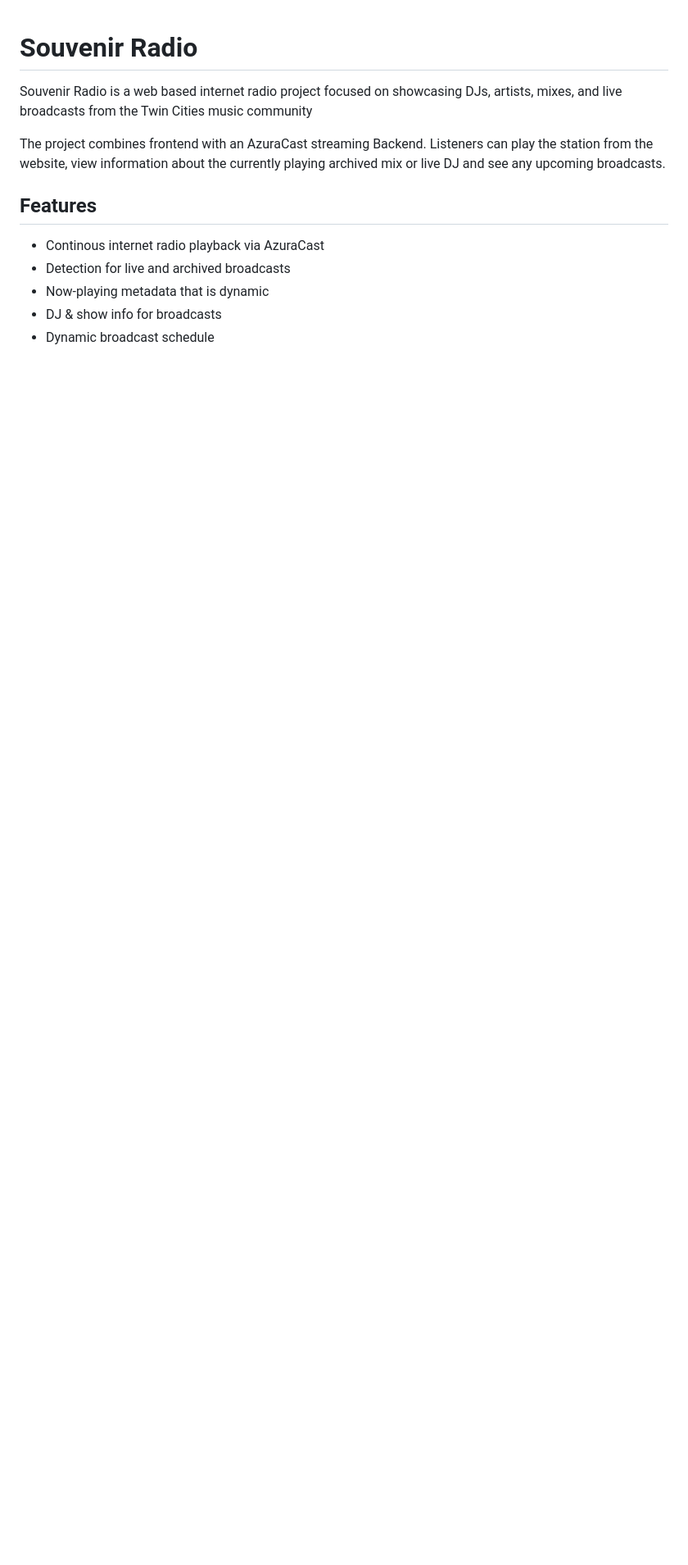
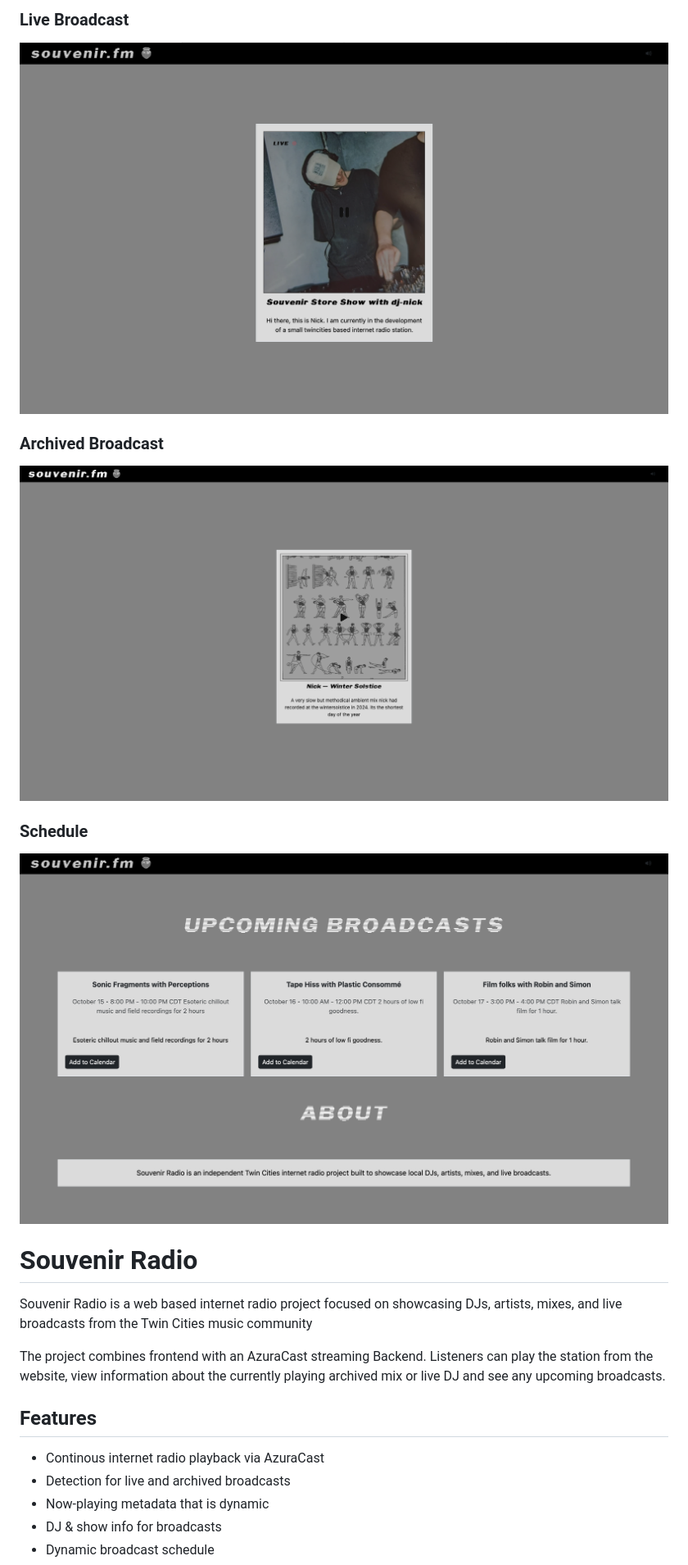
Before and after one commit to nickgandrud/souvenir-radio, a Markdown page: README.md, the part around one of its changes. Shown at 82% size. GitHub-like rendering; pictures changed too: Archived Broadcast.png (added), Live Broadcast.png (added), Schedule.png (added); blank space fills up the shorter version.

```diff
--- a/README.md
+++ b/README.md
@@ -1,3 +1,9 @@
+### Live Broadcast
+![Live Broadcast](Live%20Broadcast.png)
+### Archived Broadcast
+![Archived Broadcast](Archived%20Broadcast.png)
+### Schedule
+![Schedule](Schedule.png)
 # Souvenir Radio
 
 Souvenir Radio is a web based internet radio project focused on showcasing DJs, artists, mixes, and live broadcasts
```
Also changed, not shown: other parts of README.md (+76 -2 lines), 1 other file.
